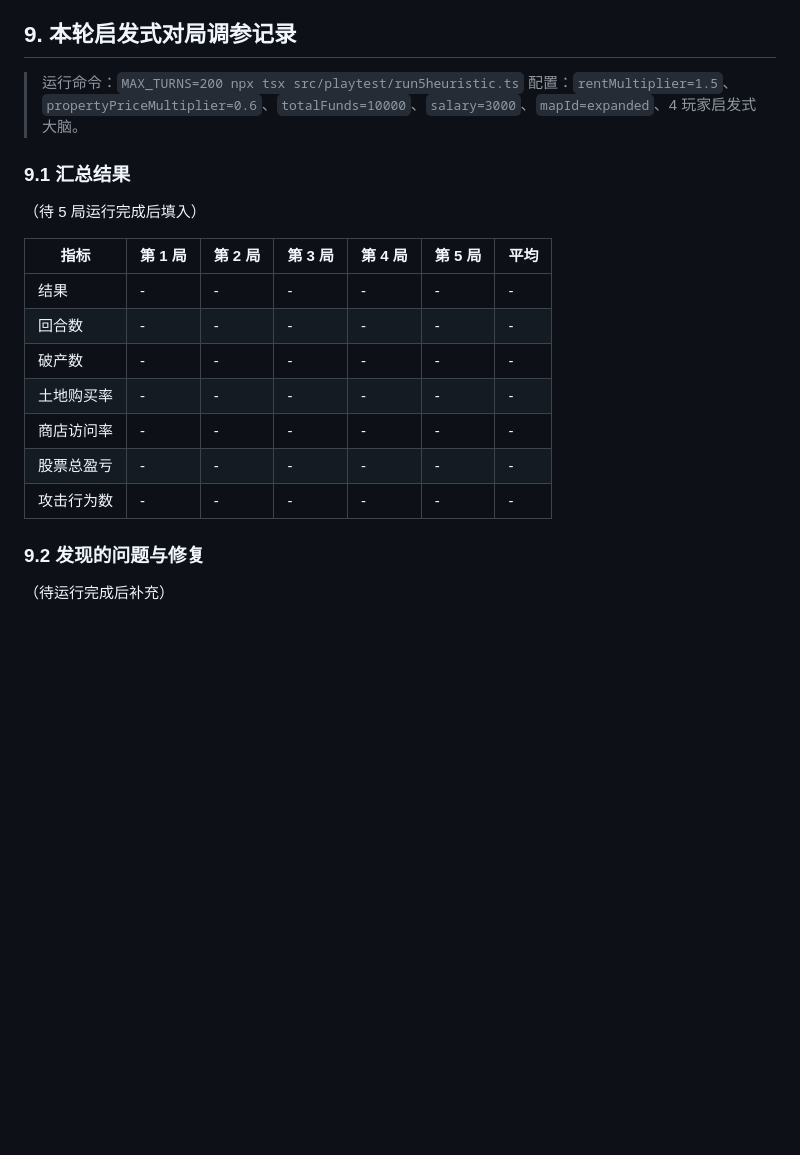
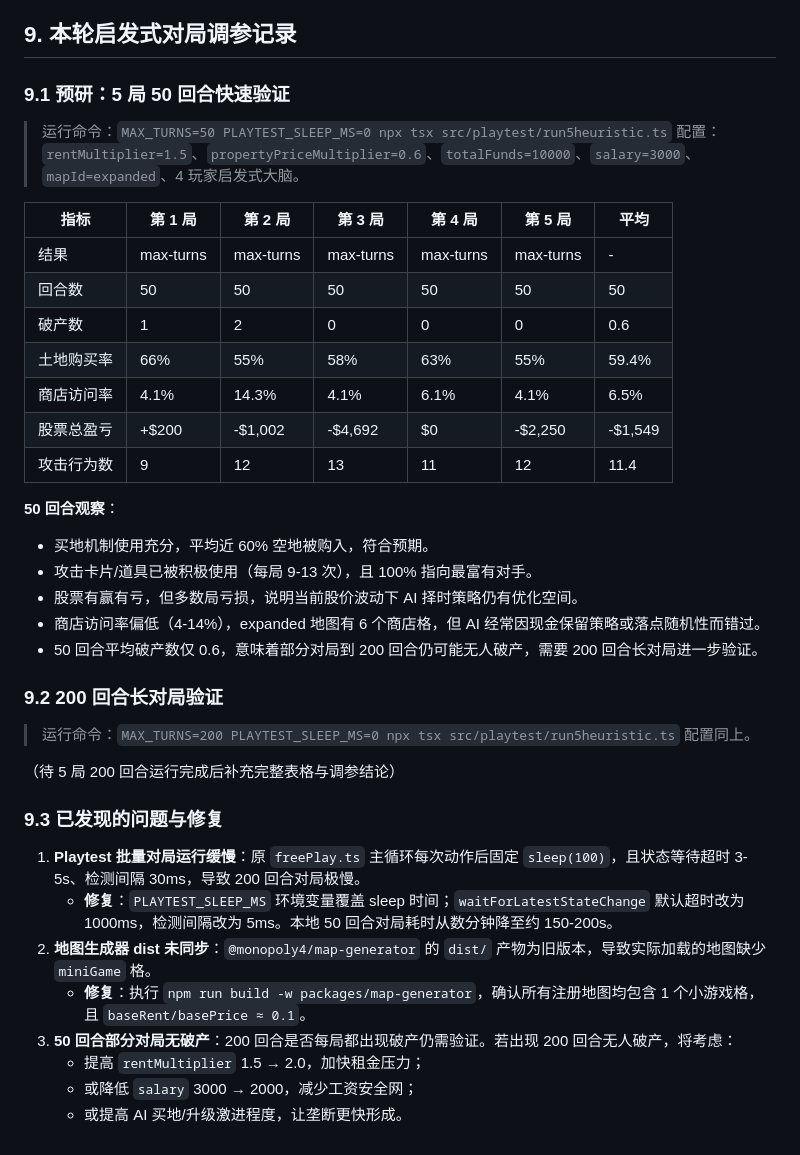
Before and after one commit to Gladosxiao/Monopoly4, a Markdown page: docs/design/13-numerical-design.md, the part around the change. GitHub-like rendering; blank space fills up the shorter version.

Commit message:
docs(numerical-design): 填入50回合启发式对局数据与待修复问题

```diff
--- a/docs/design/13-numerical-design.md
+++ b/docs/design/13-numerical-design.md
@@ -260,23 +260,42 @@ npm run playtest
 
 ## 9. 本轮启发式对局调参记录
 
-> 运行命令：`MAX_TURNS=200 npx tsx src/playtest/run5heuristic.ts`
+### 9.1 预研：5 局 50 回合快速验证
+
+> 运行命令：`MAX_TURNS=50 PLAYTEST_SLEEP_MS=0 npx tsx src/playtest/run5heuristic.ts`
 > 配置：`rentMultiplier=1.5`、`propertyPriceMultiplier=0.6`、`totalFunds=10000`、`salary=3000`、`mapId=expanded`、4 玩家启发式大脑。
-
-### 9.1 汇总结果
-
-（待 5 局运行完成后填入）
 
 | 指标 | 第 1 局 | 第 2 局 | 第 3 局 | 第 4 局 | 第 5 局 | 平均 |
 |---|---|---|---|---|---|---|
-| 结果 | - | - | - | - | - | - |
-| 回合数 | - | - | - | - | - | - |
-| 破产数 | - | - | - | - | - | - |
-| 土地购买率 | - | - | - | - | - | - |
-| 商店访问率 | - | - | - | - | - | - |
-| 股票总盈亏 | - | - | - | - | - | - |
-| 攻击行为数 | - | - | - | - | - | - |
+| 结果 | max-turns | max-turns | max-turns | max-turns | max-turns | - |
+| 回合数 | 50 | 50 | 50 | 50 | 50 | 50 |
+| 破产数 | 1 | 2 | 0 | 0 | 0 | 0.6 |
+| 土地购买率 | 66% | 55% | 58% | 63% | 55% | 59.4% |
+| 商店访问率 | 4.1% | 14.3% | 4.1% | 6.1% | 4.1% | 6.5% |
+| 股票总盈亏 | +$200 | -$1,002 | -$4,692 | $0 | -$2,250 | -$1,549 |
+| 攻击行为数 | 9 | 12 | 13 | 11 | 12 | 11.4 |
 
-### 9.2 发现的问题与修复
+**50 回合观察**：
+- 买地机制使用充分，平均近 60% 空地被购入，符合预期。
+- 攻击卡片/道具已被积极使用（每局 9-13 次），且 100% 指向最富有对手。
+- 股票有赢有亏，但多数局亏损，说明当前股价波动下 AI 择时策略仍有优化空间。
+- 商店访问率偏低（4-14%），expanded 地图有 6 个商店格，但 AI 经常因现金保留策略或落点随机性而错过。
+- 50 回合平均破产数仅 0.6，意味着部分对局到 200 回合仍可能无人破产，需要 200 回合长对局进一步验证。
 
-（待运行完成后补充）
+### 9.2 200 回合长对局验证
+
+> 运行命令：`MAX_TURNS=200 PLAYTEST_SLEEP_MS=0 npx tsx src/playtest/run5heuristic.ts`
+> 配置同上。
+
+（待 5 局 200 回合运行完成后补充完整表格与调参结论）
+
+### 9.3 已发现的问题与修复
+
+1. **Playtest 批量对局运行缓慢**：原 `freePlay.ts` 主循环每次动作后固定 `sleep(100)`，且状态等待超时 3-5s、检测间隔 30ms，导致 200 回合对局极慢。
+   - **修复**：`PLAYTEST_SLEEP_MS` 环境变量覆盖 sleep 时间；`waitForLatestStateChange` 默认超时改为 1000ms，检测间隔改为 5ms。本地 50 回合对局耗时从数分钟降至约 150-200s。
+2. **地图生成器 dist 未同步**：`@monopoly4/map-generator` 的 `dist/` 产物为旧版本，导致实际加载的地图缺少 `miniGame` 格。
+   - **修复**：执行 `npm run build -w packages/map-generator`，确认所有注册地图均包含 1 个小游戏格，且 `baseRent/basePrice ≈ 0.1`。
+3. **50 回合部分对局无破产**：200 回合是否每局都出现破产仍需验证。若出现 200 回合无人破产，将考虑：
+   - 提高 `rentMultiplier` 1.5 → 2.0，加快租金压力；
+   - 或降低 `salary` 3000 → 2000，减少工资安全网；
+   - 或提高 AI 买地/升级激进程度，让垄断更快形成。
```
